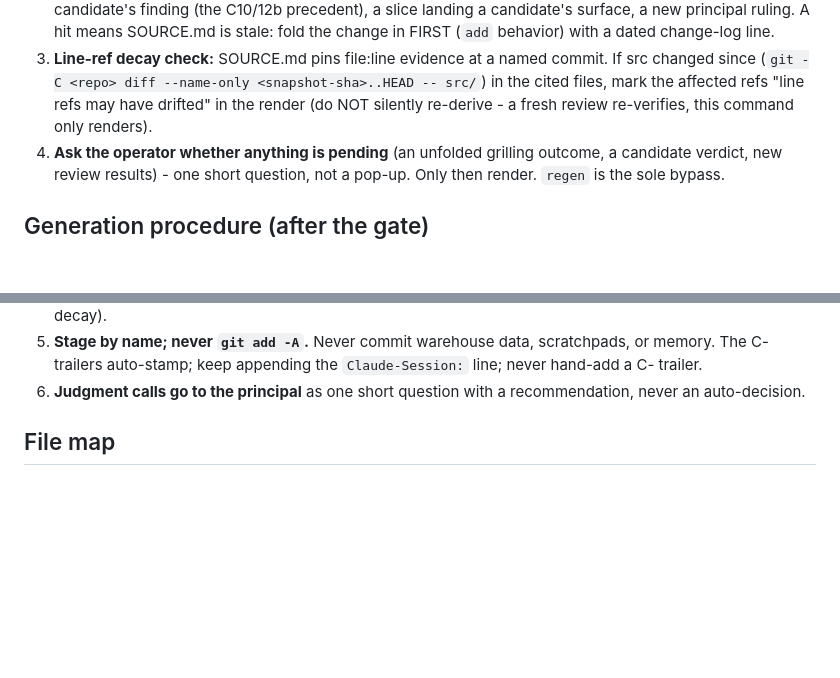
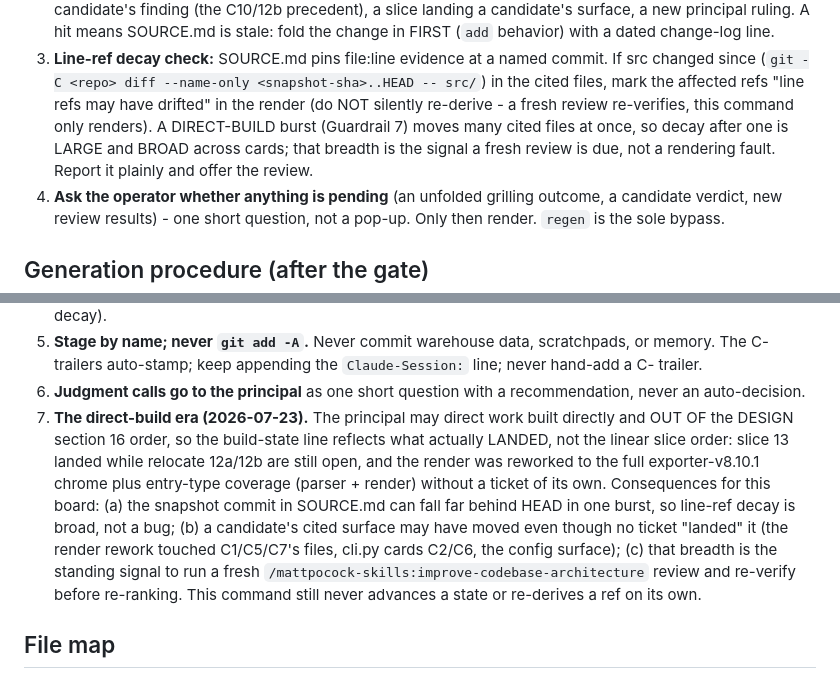
Before and after one commit to CaptainCodeAU/cc-warehouse, a Markdown page: .claude/commands/architecture.md, 2 parts joined by grey strips. Rendered like a GitHub page; blank space fills up the shorter version.

Commit message:
chore(architecture): teach the board command the direct-build era
Mirrors the /refresh update. The command is self-maintaining (it computes the
snapshot SHA and line-ref decay live), so no hardcoded value went stale; what it
lacked was awareness of the direct-build era. Adds Guardrail 7: the principal may
direct work built directly and out of the DESIGN 16 order, so the build-state
line reflects what actually LANDED (slice 13 before relocate 12a/12b; the render
reworked to full exporter chrome + entry-type coverage without a ticket), the
snapshot can fall far behind HEAD in one burst, and broad line-ref decay is the
standing signal to run a fresh review, not a rendering fault. The confirm-gate's
line-ref decay step points at the same signal.

No SOURCE.md / index.html change here: the board's evidence is now broadly
stale (2005 lines moved across the 6 cited src files since its fd3806b snapshot,
render.py +1258) and re-ranking needs a fresh first-hand review, not a re-render
of stale content.

```diff
--- a/.claude/commands/architecture.md
+++ b/.claude/commands/architecture.md
@@ -59,7 +59,9 @@ candidates). Before rendering:
 3. **Line-ref decay check:** SOURCE.md pins file:line evidence at a named commit. If src changed
    since (`git -C <repo> diff --name-only <snapshot-sha>..HEAD -- src/`) in the cited files, mark
    the affected refs "line refs may have drifted" in the render (do NOT silently re-derive - a
-   fresh review re-verifies, this command only renders).
+   fresh review re-verifies, this command only renders). A DIRECT-BUILD burst (Guardrail 7) moves
+   many cited files at once, so decay after one is LARGE and BROAD across cards; that breadth is
+   the signal a fresh review is due, not a rendering fault. Report it plainly and offer the review.
 4. **Ask the operator whether anything is pending** (an unfolded grilling outcome, a candidate
    verdict, new review results) - one short question, not a pop-up. Only then render. `regen` is
    the sole bypass.
@@ -131,6 +133,16 @@ Built on the mattpocock HTML-REPORT pattern, cc-warehouse-fitted:
    trailer.
 6. **Judgment calls go to the principal** as one short question with a recommendation, never an
    auto-decision.
+7. **The direct-build era (2026-07-23).** The principal may direct work built directly and OUT OF
+   the DESIGN section 16 order, so the build-state line reflects what actually LANDED, not the
+   linear slice order: slice 13 landed while relocate 12a/12b are still open, and the render was
+   reworked to the full exporter-v8.10.1 chrome plus entry-type coverage (parser + render) without
+   a ticket of its own. Consequences for this board: (a) the snapshot commit in SOURCE.md can fall
+   far behind HEAD in one burst, so line-ref decay is broad, not a bug; (b) a candidate's cited
+   surface may have moved even though no ticket "landed" it (the render rework touched C1/C5/C7's
+   files, cli.py cards C2/C6, the config surface); (c) that breadth is the standing signal to run a
+   fresh `/mattpocock-skills:improve-codebase-architecture` review and re-verify before re-ranking.
+   This command still never advances a state or re-derives a ref on its own.
 
 ## File map
 
```
